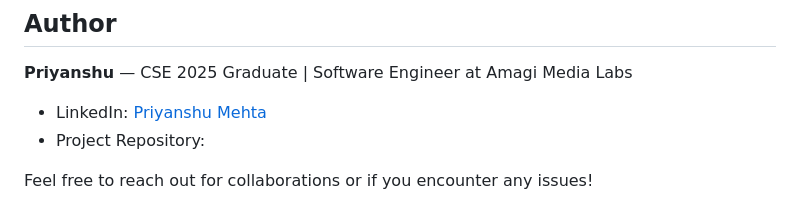
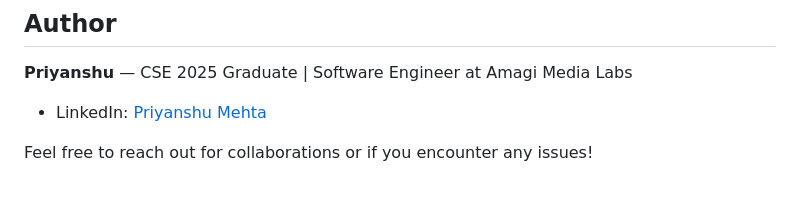
Before and after one commit to priyanshum143/HLS-Player, a Markdown page: README.md, the part around the change. Drawn GitHub-style.

Commit message:
Update README
Update README

```diff
--- a/README.md
+++ b/README.md
@@ -134,6 +134,5 @@ No license required — clone or fork the repo and enjoy.
 **Priyanshu** — CSE 2025 Graduate | Software Engineer at Amagi Media Labs
 
 - LinkedIn: [Priyanshu Mehta](https://www.linkedin.com/in/priyanshu-mehta)
-- Project Repository:
 
 Feel free to reach out for collaborations or if you encounter any issues!
```
